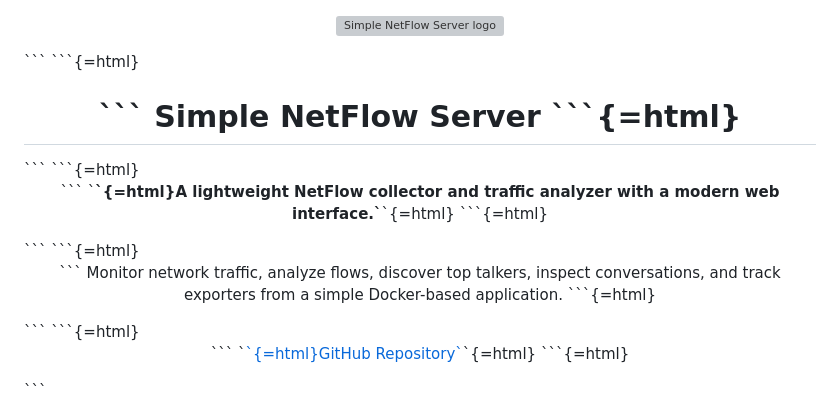
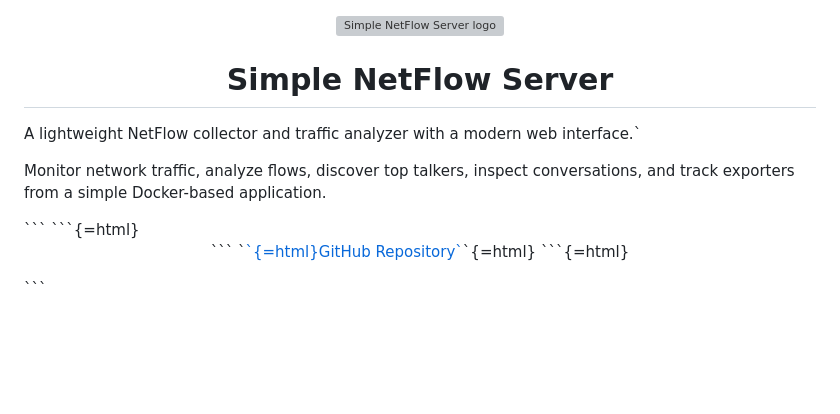
Before and after one commit to RyVolodya/simple-netflow-server, a Markdown page: README.md, the part around the change. Drawn GitHub-style; blank space fills up the shorter version; grey boxes are pictures that could not be loaded.

Commit message:
Simplify README formatting
Removed unnecessary HTML formatting from the README.

````diff
--- a/README.md
+++ b/README.md
@@ -1,29 +1,24 @@
 <p align="center">
 <img src="docs/images/logo.svg" alt="Simple NetFlow Server logo" width="96" height="96">
 </p>
-```
-```{=html}
+
 <h1 align="center">
-```
 Simple NetFlow Server
-```{=html}
 </h1>
-```
-```{=html}
+
 <p align="center">
-```
-`<strong>`{=html}A lightweight NetFlow collector and traffic analyzer
-with a modern web interface.`</strong>`{=html}
-```{=html}
+
+A lightweight NetFlow collector and traffic analyzer
+with a modern web interface.`</strong>
+
 </p>
-```
-```{=html}
+
 <p align="center">
-```
+
 Monitor network traffic, analyze flows, discover top talkers, inspect
 conversations, and track exporters from a simple Docker-based
 application.
-```{=html}
+
 </p>
 ```
 ```{=html}
````
